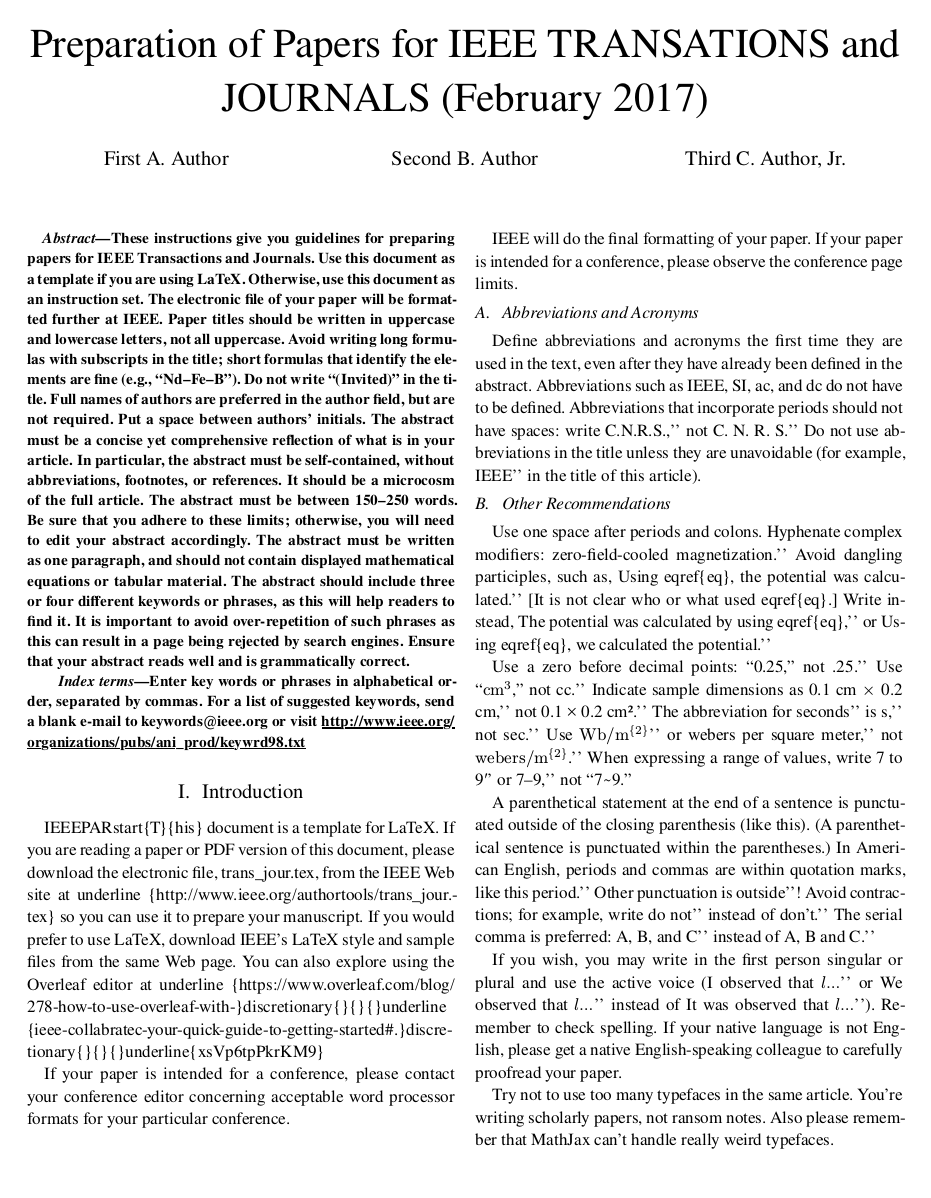
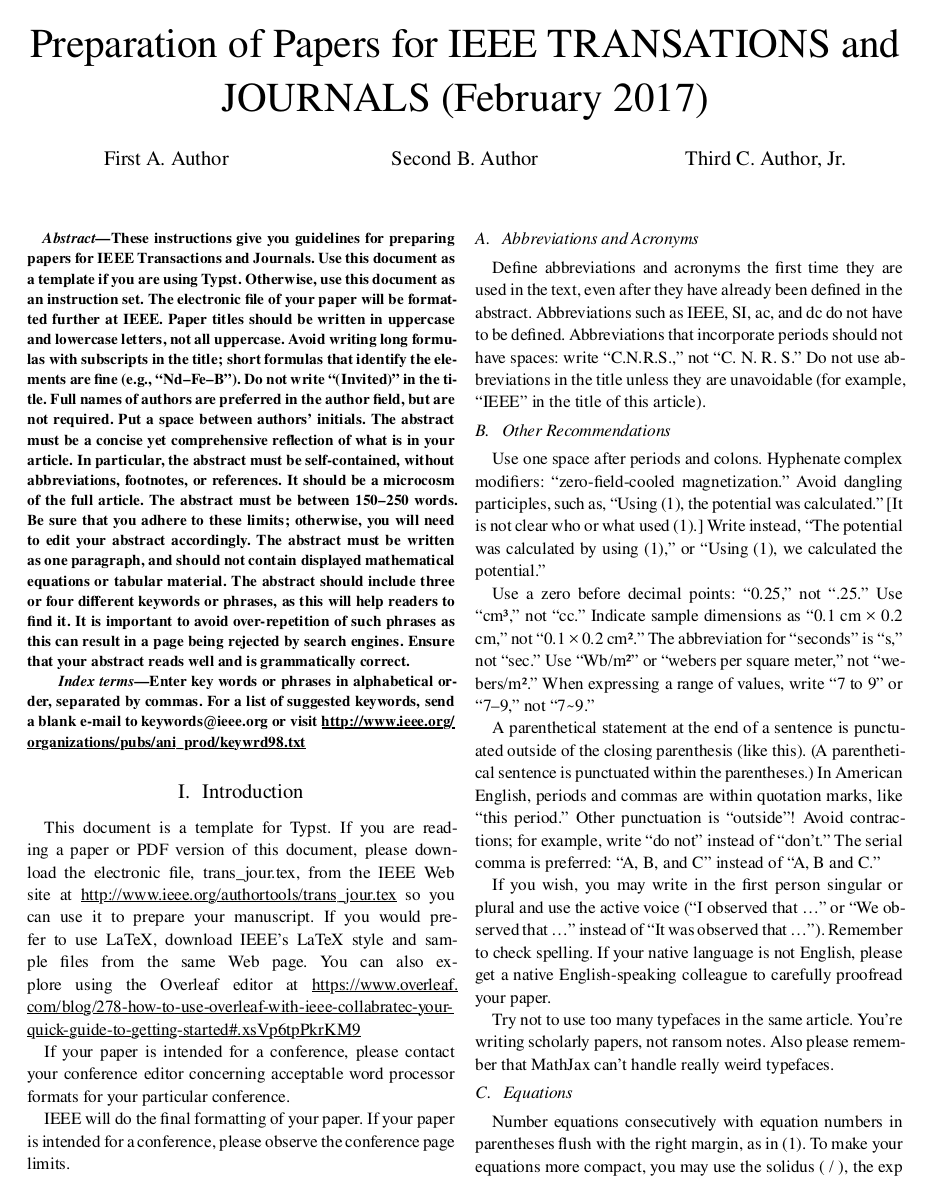
Before and after one commit to atlanswer/typst-template-ieee, a Typst document (full.typ): page 1 of 2. The pictures show the PDF file full.pdf that the author committed with the source.

Commit message:
continue to fill up template

```diff
--- a/full.typ
+++ b/full.typ
@@ -26,7 +26,7 @@
   abstract: [
     These instructions give you guidelines for preparing papers for IEEE
     Transactions and Journals. Use this document as a template if you are using
-    LaTeX. Otherwise, use this document as an instruction set. The electronic file
+    Typst. Otherwise, use this document as an instruction set. The electronic file
     of your paper will be formatted further at IEEE. Paper titles should be written
     in uppercase and lowercase letters, not all uppercase. Avoid writing long
     formulas with subscripts in the title; short formulas that identify the elements
@@ -49,15 +49,16 @@
 )
 
 = Introduction <sec:introduction>
-\IEEEPARstart{T}{his} document is a template for \LaTeX. If you are reading a
-paper or PDF version of this document, please download the electronic file,
-trans\_jour.tex, from the IEEE Web site at \underline
-{http://www.ieee.org/authortools/trans\_jour.tex} so you can use it to prepare
-your manuscript. If you would prefer to use LaTeX, download IEEE's LaTeX style
-and sample files from the same Web page. You can also explore using the Overleaf
-editor at \underline
-{https://www.overleaf.com/blog/278-how-to-use-overleaf-with-}\discretionary{}{}{}\underline
-{ieee-collabratec-your-quick-guide-to-getting-started\#.}\discretionary{}{}{}\underline{xsVp6tpPkrKM9}
+This document is a template for Typst. If you are reading a paper or PDF version
+of this document, please download the electronic file, trans\_jour.tex, from the
+IEEE Web site at
+#underline("http://www.ieee.org/authortools/trans_jour.tex")
+so you can use it to prepare your manuscript. If you would prefer to use LaTeX,
+download IEEE's LaTeX style and sample files from the same Web page. You can
+also explore using the Overleaf editor at
+#underline(
+  "https://www.overleaf.com/blog/278-how-to-use-overleaf-with-ieee-collabratec-your-quick-guide-to-getting-started#.xsVp6tpPkrKM9",
+)
 
 If your paper is intended for a conference, please contact your conference
 editor concerning acceptable word processor formats for your particular
@@ -70,19 +71,14 @@
 Define abbreviations and acronyms the first time they are used in the text, even
 after they have already been defined in the abstract. Abbreviations such as
 IEEE, SI, ac, and dc do not have to be defined. Abbreviations that incorporate
-periods should not have spaces: write ``C.N.R.S.,'' not ``C. N. R. S.'' Do not
-use abbreviations in the title unless they are unavoidable (for example,
-``IEEE'' in the title of this article).
+periods should not have spaces: write "C.N.R.S.," not "C. N. R. S." Do not use
+abbreviations in the title unless they are unavoidable (for example,
+"IEEE" in the title of this article).
 
 == Other Recommendations
 Use one space after periods and colons. Hyphenate complex modifiers:
-``zero-field-cooled magnetization.'' Avoid dangling participles, such as,
-``Using \eqref{eq}, the potential was calculated.'' [It is not clear who or what
-used \eqref{eq}.] Write instead, ``The potential was calculated by using
-\eqref{eq},'' or ``Using \eqref{eq}, we calculated the potential.''
+"zero-field-cooled magnetization." Avoid dangling participles, such as, "Using
+@eq:1, the potential was calculated." [It is not clear who or what used @eq:1.]
+Write instead, "The potential was calculated by using @eq:1," or "Using @eq:1,
+we calculated the potential."
 
-Use a zero before decimal points: "0.25," not ``.25.'' Use "$"cm"^3$," not
-``cc.'' Indicate sample dimensions as ``0.1 cm
-$times$ 0.2 cm,'' not ``0.1 #(math.times) 0.2 cm#super[2].'' The
-abbreviation for ``seconds'' is ``s,'' not ``sec.'' Use ``$"Wb/m"^{2}$'' or
-``webers per square meter,'' not ``$"webers/m"^{2}$.'' When expressing a range
@@ -90,17 +87,25 @@
+#math.times 0.2 cm," not "0.1 #math.times 0.2 cm#super[2]." The abbreviation for "seconds"
+is "s," not "sec." Use "Wb/m#super[2]" or "webers per square meter," not "webers/m#super[2]."
+When expressing a range of values, write "7 to 9" or "7--9," not "7#(math.tilde.op)9."
 
 A parenthetical statement at the end of a sentence is punctuated outside of the
 closing parenthesis (like this). (A parenthetical sentence is punctuated within
 the parentheses.) In American English, periods and commas are within quotation
-marks, like ``this period.'' Other punctuation is ``outside''! Avoid
-contractions; for example, write ``do not'' instead of ``don't.'' The serial
-comma is preferred: ``A, B, and C'' instead of ``A, B and C.''
+marks, like "this period." Other punctuation is "outside"! Avoid contractions;
+for example, write "do not" instead of "don't." The serial comma is preferred: "A,
+B, and C" instead of "A, B and C."
 
 If you wish, you may write in the first person singular or plural and use the
-active voice (``I observed that $\ldots$'' or ``We observed that $\ldots$''
-instead of ``It was observed that $\ldots$''). Remember to check spelling. If
+active voice ("I observed that #math.dots.h" or "We observed that #math.dots.h"
+instead of "It was observed that #math.dots.h"). Remember to check spelling. If
 your native language is not English, please get a native English-speaking
 colleague to carefully proofread your paper.
 
 Try not to use too many typefaces in the same article. You're writing scholarly
 papers, not ransom notes. Also please remember that MathJax can't handle really
 weird typefaces.
+
+== Equations
+
+Number equations consecutively with equation numbers in parentheses flush with
+the right margin, as in @eq:1. To make your equations more compact, you may use
@@ -106,0 +115 @@
+$ E = m c^2 $ <eq:1>
```
Also changed, not shown: full.pdf, readme.md, full.typ (11 more changed lines).
